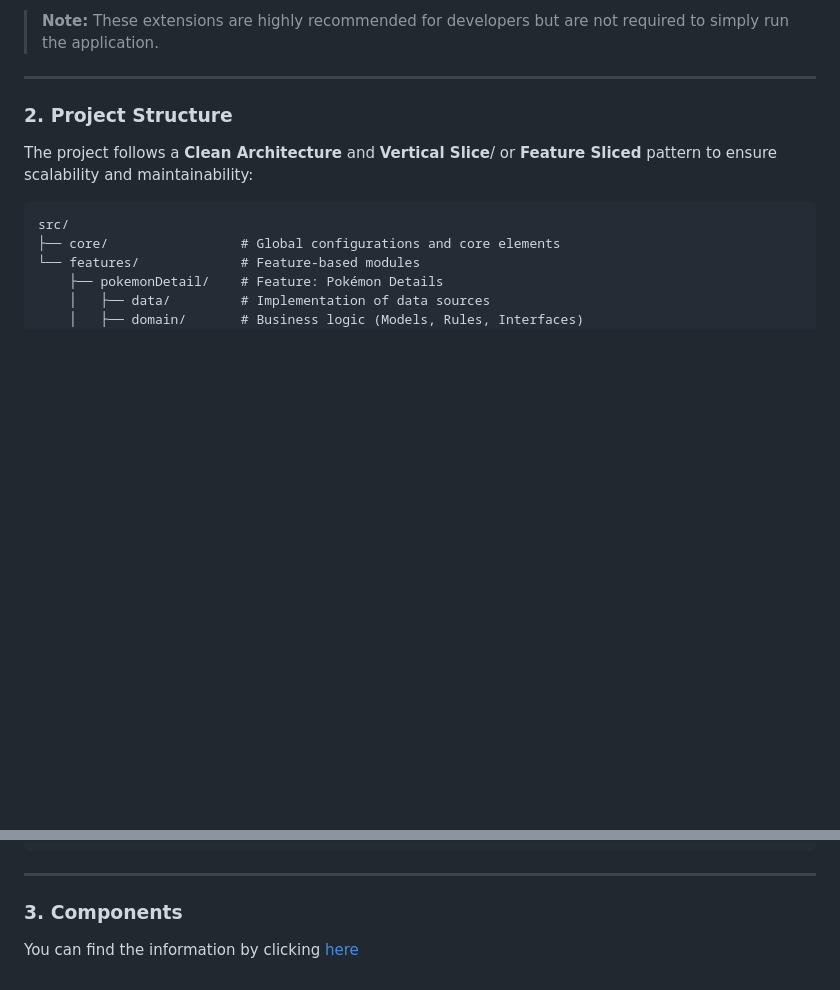
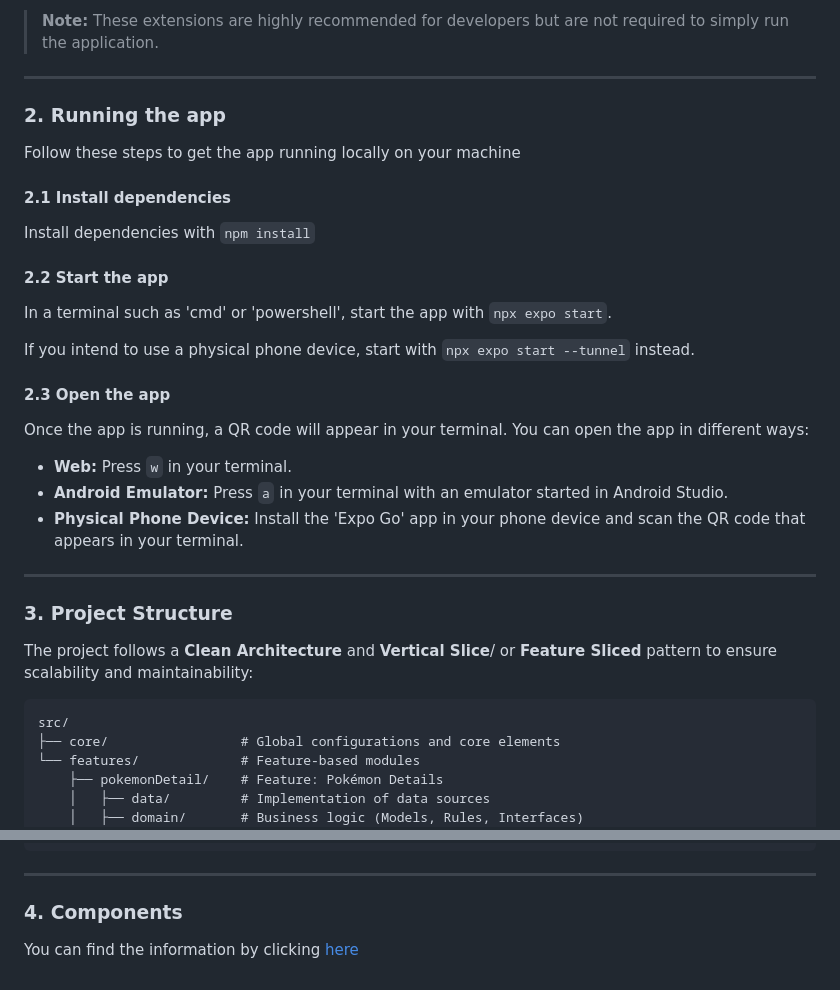
Before and after one commit to IZT612/PokedexRN, a Markdown page: README.md, 2 parts joined by grey strips. Drawn GitHub-style; blank space fills up the shorter version.

Commit message:
README.md: Running the app content added

```diff
--- a/README.md
+++ b/README.md
@@ -40,7 +40,31 @@ To ensure the best development experience and maintain code quality, we recommen
 
 ---
 
-### 2. Project Structure
+### 2. Running the app
+
+Follow these steps to get the app running locally on your machine
+
+#### 2.1 Install dependencies
+
+Install dependencies with `npm install`
+
+#### 2.2 Start the app
+
+In a terminal such as 'cmd' or 'powershell', start the app with `npx expo start`.
+
+If you intend to use a physical phone device, start with `npx expo start --tunnel` instead.
+
+#### 2.3 Open the app
+
+Once the app is running, a QR code will appear in your terminal. You can open the app in different ways:
+
+- **Web:** Press `w` in your terminal.
+- **Android Emulator:** Press `a` in your terminal with an emulator started in Android Studio.
+- **Physical Phone Device:** Install the 'Expo Go' app in your phone device and scan the QR code that appears in your terminal.
+
+---
+
+### 3. Project Structure
 
 The project follows a **Clean Architecture** and **Vertical Slice**/ or **Feature Sliced** pattern to ensure scalability and maintainability:
 
@@ -84,6 +108,6 @@ src/
 
 ---
 
-### 3. Components
+### 4. Components
 
 You can find the information by clicking [here](COMPONENTS.md)
```
